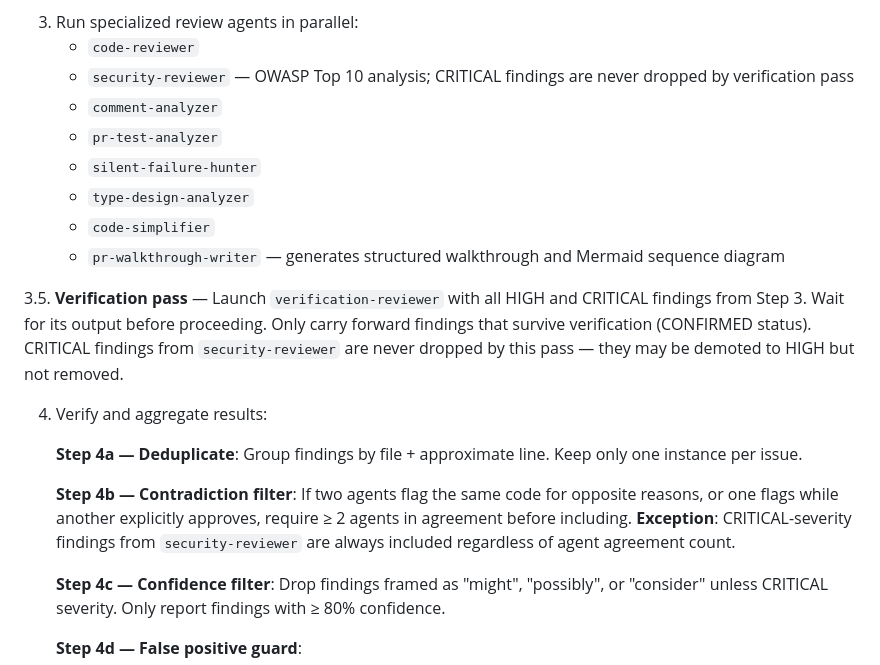
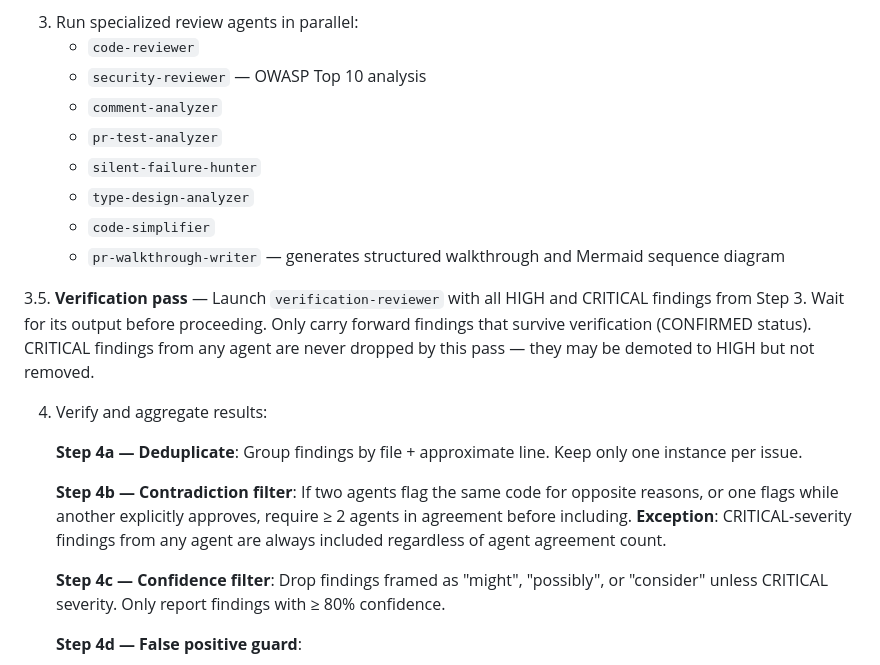
Before and after one commit to jurislm/code-review, a Markdown page: commands/review-pr.md, the part around the change. GitHub-like rendering.

Commit message:
fix: restore CRITICAL protection to all agents, not just security-reviewer
Step 3.5 and Step 4b exception rules were narrowed to security-reviewer
only, violating CLAUDE.md Design Principle #6 ('CRITICAL 不可被移除，最多降為
HIGH' — no agent-source qualifier). Expand both rules back to 'any agent'
and drop the redundant note on the security-reviewer list entry.

```diff
--- a/commands/review-pr.md
+++ b/commands/review-pr.md
@@ -82,7 +82,7 @@ If no PR is specified, review the current branch's PR. If no focus is specified,
 
 3. Run specialized review agents in parallel:
    - `code-reviewer`
-   - `security-reviewer` — OWASP Top 10 analysis; CRITICAL findings are never dropped by verification pass
+   - `security-reviewer` — OWASP Top 10 analysis
    - `comment-analyzer`
    - `pr-test-analyzer`
    - `silent-failure-hunter`
@@ -90,13 +90,13 @@ If no PR is specified, review the current branch's PR. If no focus is specified,
    - `code-simplifier`
    - `pr-walkthrough-writer` — generates structured walkthrough and Mermaid sequence diagram
 
-3.5. **Verification pass** — Launch `verification-reviewer` with all HIGH and CRITICAL findings from Step 3. Wait for its output before proceeding. Only carry forward findings that survive verification (CONFIRMED status). CRITICAL findings from `security-reviewer` are never dropped by this pass — they may be demoted to HIGH but not removed.
+3.5. **Verification pass** — Launch `verification-reviewer` with all HIGH and CRITICAL findings from Step 3. Wait for its output before proceeding. Only carry forward findings that survive verification (CONFIRMED status). CRITICAL findings from any agent are never dropped by this pass — they may be demoted to HIGH but not removed.
 
 4. Verify and aggregate results:
 
    **Step 4a — Deduplicate**: Group findings by file + approximate line. Keep only one instance per issue.
 
-   **Step 4b — Contradiction filter**: If two agents flag the same code for opposite reasons, or one flags while another explicitly approves, require ≥ 2 agents in agreement before including. **Exception**: CRITICAL-severity findings from `security-reviewer` are always included regardless of agent agreement count.
+   **Step 4b — Contradiction filter**: If two agents flag the same code for opposite reasons, or one flags while another explicitly approves, require ≥ 2 agents in agreement before including. **Exception**: CRITICAL-severity findings from any agent are always included regardless of agent agreement count.
 
    **Step 4c — Confidence filter**: Drop findings framed as "might", "possibly", or "consider" unless CRITICAL severity. Only report findings with ≥ 80% confidence.
 
```
